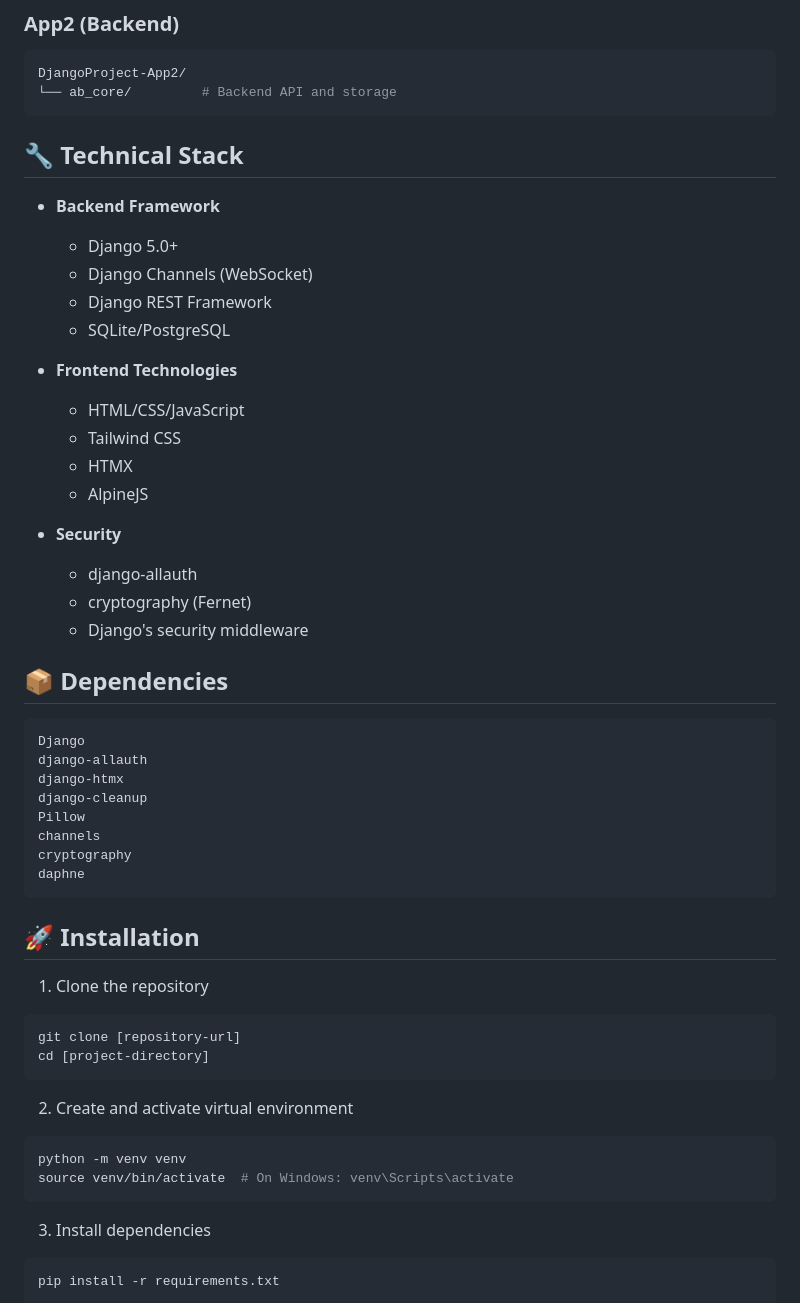
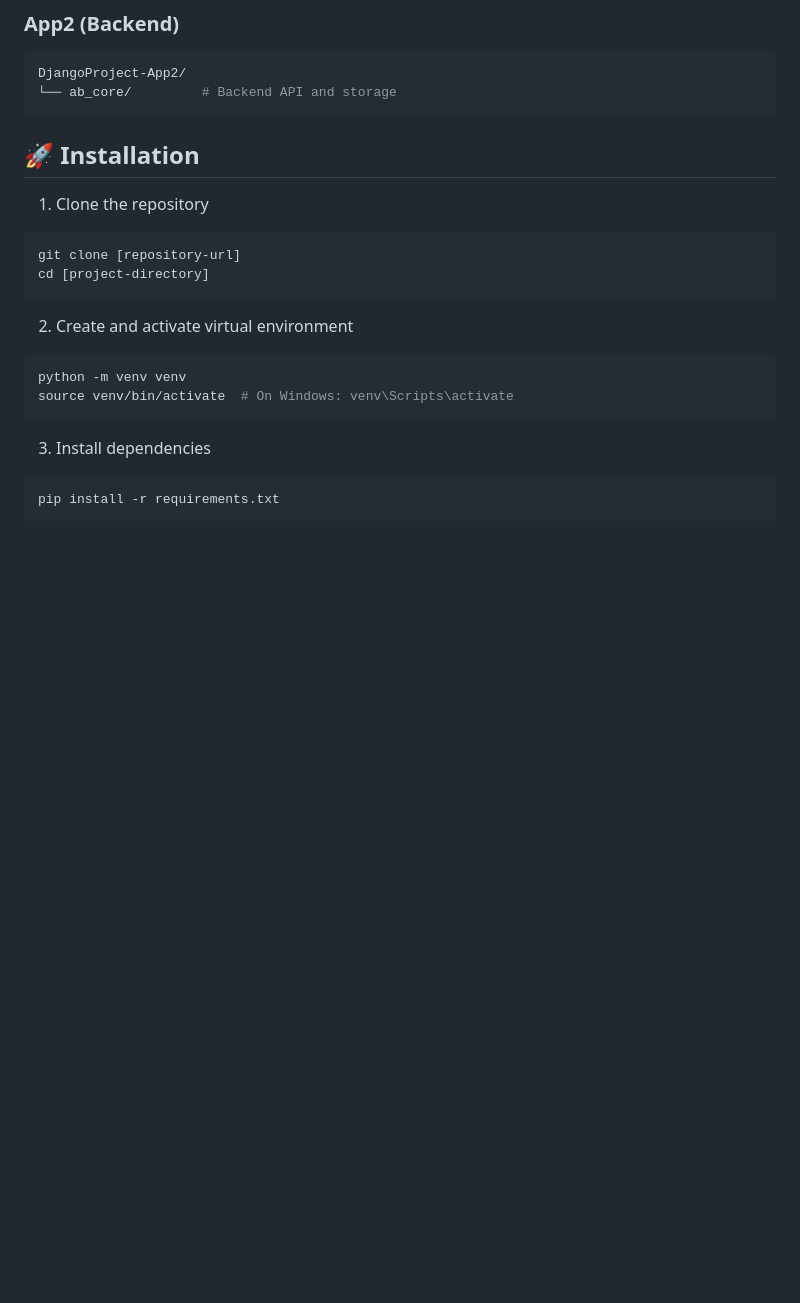
Before and after one commit to cboncales/ChatApp, a Markdown page: README.md, the part around one of its changes. Rendered like a GitHub page; blank space fills up the shorter version.

````diff
--- a/README.md
+++ b/README.md
@@ -68,38 +19,6 @@ DjangoProject-App1/
 ```bash
 DjangoProject-App2/
 └── ab_core/         # Backend API and storage
-```
-
-## 🔧 Technical Stack
-
-- **Backend Framework**
-  - Django 5.0+
-  - Django Channels (WebSocket)
-  - Django REST Framework
-  - SQLite/PostgreSQL
-
-- **Frontend Technologies**
-  - HTML/CSS/JavaScript
-  - Tailwind CSS
-  - HTMX
-  - AlpineJS
-
-- **Security**
-  - django-allauth
-  - cryptography (Fernet)
-  - Django's security middleware
-
-## 📦 Dependencies
-
-```plaintext
-Django
-django-allauth
-django-htmx
-django-cleanup
-Pillow
-channels
-cryptography
-daphne
 ```
 
 ## 🚀 Installation
````
Also changed, not shown: other parts of README.md (+1 -113 lines).
